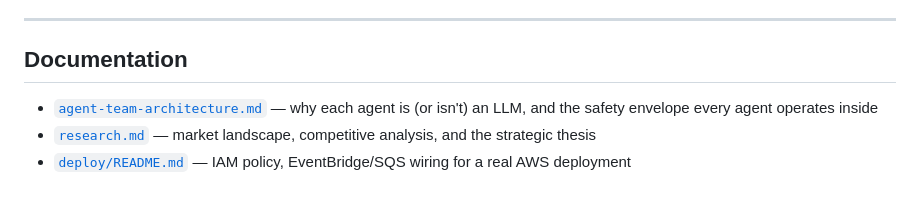
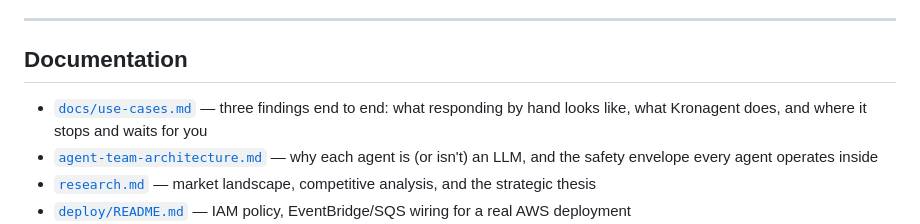
Before and after one commit to Aditya-galaxy/Kronagent, a Markdown page: README.md, the part around the change. GitHub-like rendering; blank space fills up the shorter version.

```diff
--- a/README.md
+++ b/README.md
@@ -232,6 +232,7 @@ python3 -m pytest -q
 
 ## Documentation
 
+- [`docs/use-cases.md`](docs/use-cases.md) — three findings end to end: what responding by hand looks like, what Kronagent does, and where it stops and waits for you
 - [`agent-team-architecture.md`](agent-team-architecture.md) — why each agent is (or isn't) an LLM, and the safety envelope every agent operates inside
 - [`research.md`](research.md) — market landscape, competitive analysis, and the strategic thesis
 - [`deploy/README.md`](deploy/README.md) — IAM policy, EventBridge/SQS wiring for a real AWS deployment
```
Also changed, not shown: docs/use-cases.md (added, +86 -0 lines).
